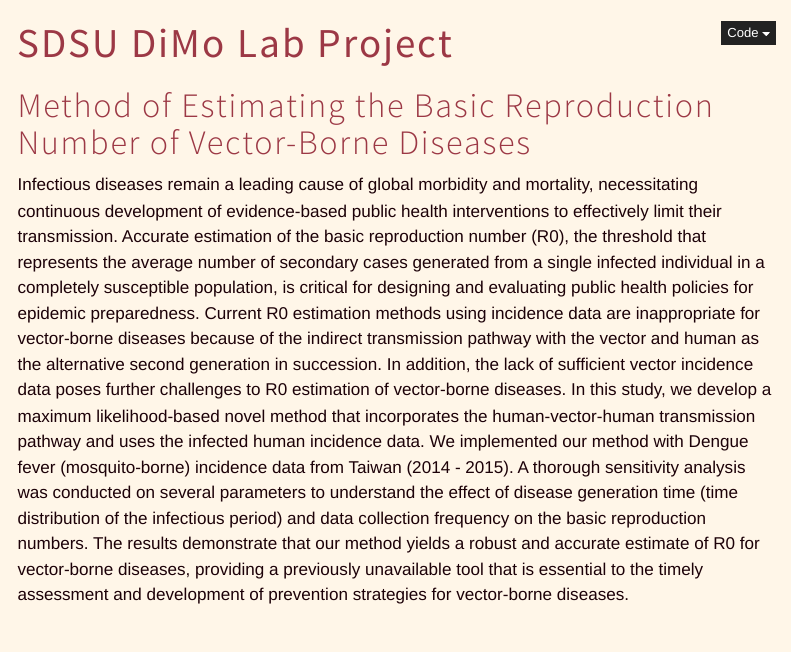
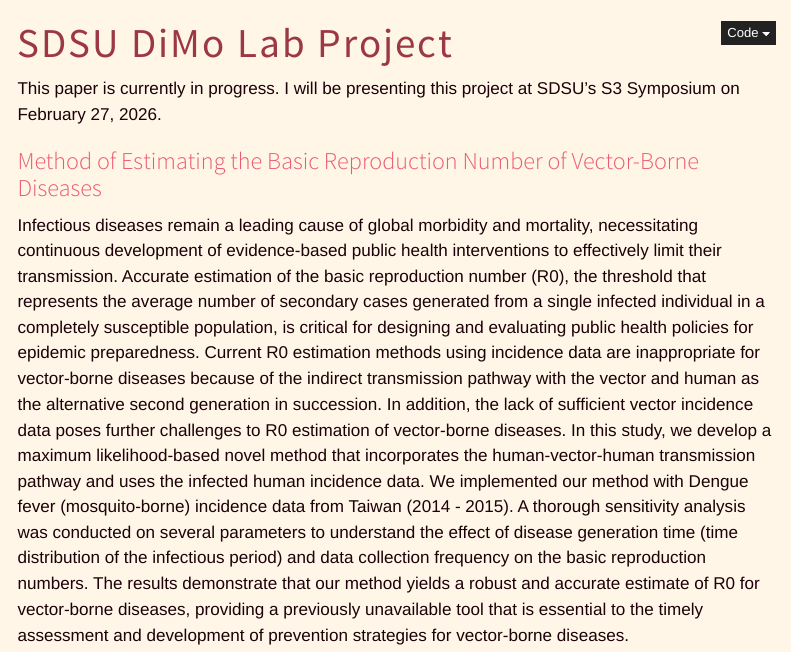
Before and after one commit to jsnyder82/portfolio-website, a Quarto document (projects/dimo_abstract.qmd): the page in a window 1100 px wide, from its top. Rendered offline with R 4.5, knitr and Pandoc in place of Quarto, with nearby package versions; menus at the side of the page are left out.

Commit message:
update dimo page

```diff
--- a/projects/dimo_abstract.qmd
+++ b/projects/dimo_abstract.qmd
@@ -3,6 +3,9 @@ title: "SDSU DiMo Lab Project"
 format: html
 ---
 
-# Method of Estimating the Basic Reproduction Number of Vector-Borne Diseases
+This paper is currently in progress. I will be presenting this project at SDSU's S3 Symposium on February 27, 2026.
+
+
+### Method of Estimating the Basic Reproduction Number of Vector-Borne Diseases
 
 Infectious diseases remain a leading cause of global morbidity and mortality, necessitating continuous development of evidence-based public health interventions to effectively limit their transmission. Accurate estimation of the basic reproduction number (R0), the threshold that represents the average number of secondary cases generated from a single infected individual in a completely susceptible population, is critical for designing and evaluating public health policies for epidemic preparedness. Current R0 estimation methods using incidence data are inappropriate for vector-borne diseases because of the indirect transmission pathway with the vector and human as the alternative second generation in succession. In addition, the lack of sufficient vector incidence data poses further challenges to R0 estimation of vector-borne diseases. In this study, we develop a maximum likelihood-based novel method that incorporates the human-vector-human transmission pathway and uses the infected human incidence data. We implemented our method with Dengue fever (mosquito-borne) incidence data from Taiwan (2014 - 2015). A thorough sensitivity analysis was conducted on several parameters to understand the effect of disease generation time (time distribution of the infectious period) and data collection frequency on the basic reproduction numbers. The results demonstrate that our method yields a robust and accurate estimate of R0 for vector-borne diseases, providing a previously unavailable tool that is essential to the timely assessment and development of prevention strategies for vector-borne diseases.
```
